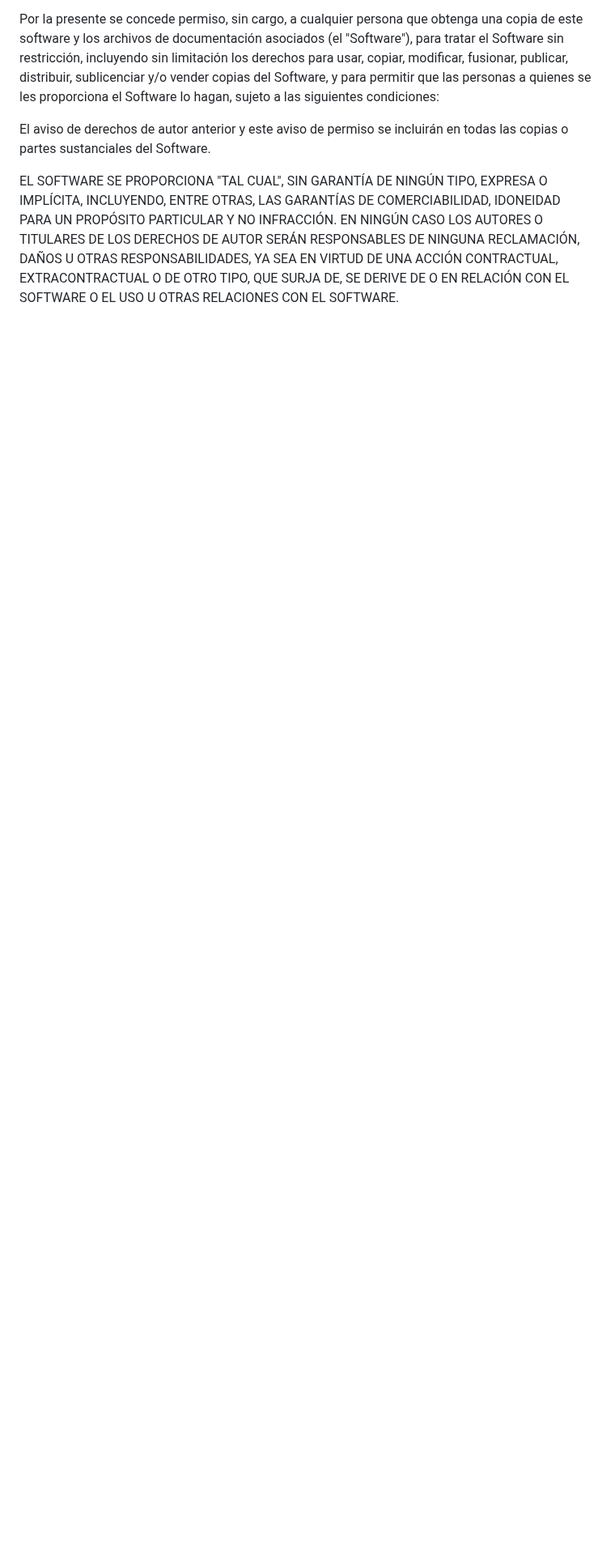
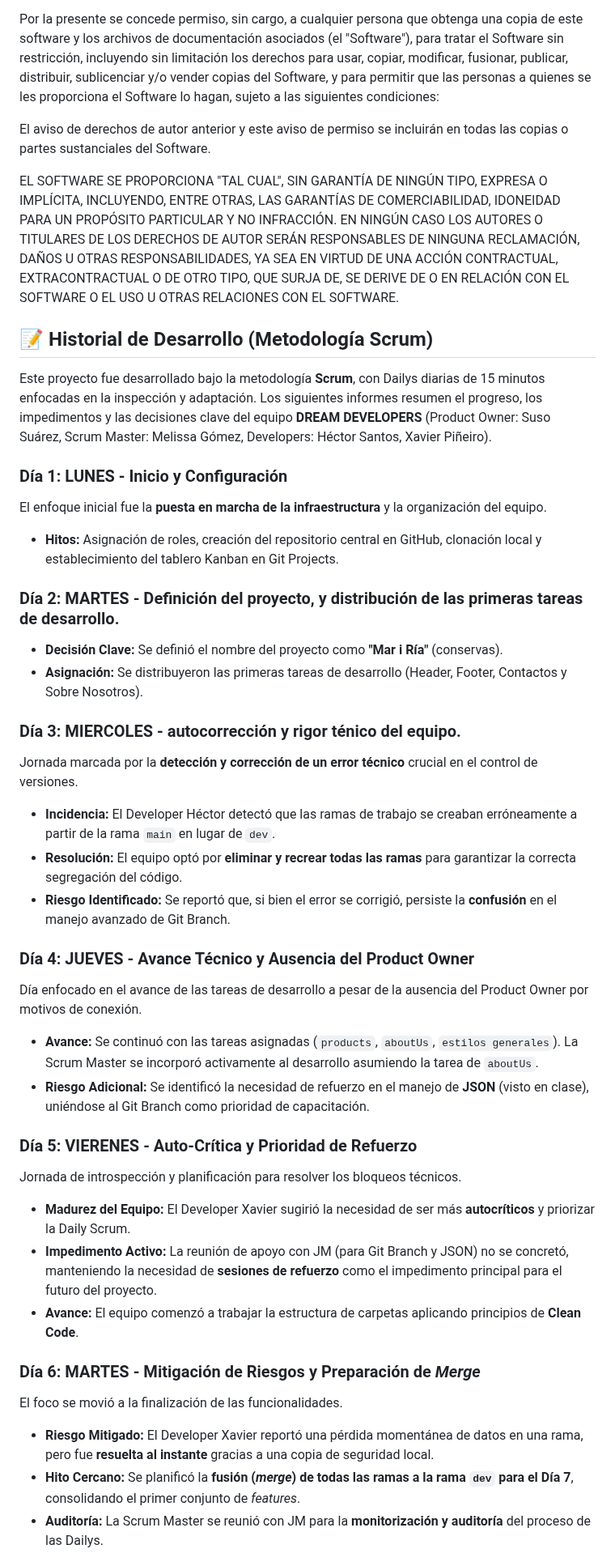
Before and after one commit to Suso777/conservas, a Markdown page: README.md, the part around one of its changes. Shown at 81% size. Rendered like a GitHub page; blank space fills up the shorter version.

Commit message:
feat:añadir contenido

```diff
--- a/README.md
+++ b/README.md
@@ -114,3 +114,48 @@ El aviso de derechos de autor anterior y este aviso de permiso se incluirán en
 
 EL SOFTWARE SE PROPORCIONA "TAL CUAL", SIN GARANTÍA DE NINGÚN TIPO, EXPRESA O IMPLÍCITA, INCLUYENDO, ENTRE OTRAS, LAS GARANTÍAS DE COMERCIABILIDAD, IDONEIDAD PARA UN PROPÓSITO PARTICULAR Y NO INFRACCIÓN. EN NINGÚN CASO LOS AUTORES O TITULARES DE LOS DERECHOS DE AUTOR SERÁN RESPONSABLES DE NINGUNA RECLAMACIÓN, DAÑOS U OTRAS RESPONSABILIDADES, YA SEA EN VIRTUD DE UNA ACCIÓN CONTRACTUAL, EXTRACONTRACTUAL O DE OTRO TIPO, QUE SURJA DE, SE DERIVE DE O EN RELACIÓN CON EL SOFTWARE O EL USO U OTRAS RELACIONES CON EL SOFTWARE.
 
+## 📝 Historial de Desarrollo (Metodología Scrum)
+
+Este proyecto fue desarrollado bajo la metodología **Scrum**, con Dailys diarias de 15 minutos enfocadas en la inspección y adaptación. Los siguientes informes resumen el progreso, los impedimentos y las decisiones clave del equipo **DREAM DEVELOPERS** (Product Owner: Suso Suárez, Scrum Master: Melissa Gómez, Developers: Héctor Santos, Xavier Piñeiro).
+
+### Día 1: LUNES - Inicio y Configuración
+
+El enfoque inicial fue la **puesta en marcha de la infraestructura** y la organización del equipo.
+
+* **Hitos:** Asignación de roles, creación del repositorio central en GitHub, clonación local y establecimiento del tablero Kanban en Git Projects.
+
+
+### Día 2: MARTES - Definición del proyecto, y distribución de las primeras tareas  de desarrollo.
+* **Decisión Clave:** Se definió el nombre del proyecto como **"Mar i Ría"** (conservas).
+* **Asignación:** Se distribuyeron las primeras tareas de desarrollo (Header, Footer, Contactos y Sobre Nosotros).
+
+### Día 3: MIERCOLES - autocorrección y rigor ténico del equipo.
+Jornada marcada por la **detección y corrección de un error técnico** crucial en el control de versiones.
+
+* **Incidencia:** El Developer Héctor detectó que las ramas de trabajo se creaban erróneamente a partir de la rama `main` en lugar de `dev`.
+* **Resolución:** El equipo optó por **eliminar y recrear todas las ramas** para garantizar la correcta segregación del código.
+* **Riesgo Identificado:** Se reportó que, si bien el error se corrigió, persiste la **confusión** en el manejo avanzado de Git Branch.
+
+### Día 4: JUEVES - Avance Técnico y Ausencia del Product Owner
+
+Día enfocado en el avance de las tareas de desarrollo a pesar de la ausencia del Product Owner por motivos de conexión.
+
+* **Avance:** Se continuó con las tareas asignadas (`products`, `aboutUs`, `estilos generales`). La Scrum Master se incorporó activamente al desarrollo asumiendo la tarea de `aboutUs`.
+* **Riesgo Adicional:** Se identificó la necesidad de refuerzo en el manejo de **JSON** (visto en clase), uniéndose al Git Branch como prioridad de capacitación.
+
+### Día 5: VIERENES - Auto-Crítica y Prioridad de Refuerzo
+
+Jornada de introspección y planificación para resolver los bloqueos técnicos.
+
+* **Madurez del Equipo:** El Developer Xavier sugirió la necesidad de ser más **autocríticos** y priorizar la Daily Scrum.
+* **Impedimento Activo:** La reunión de apoyo con JM (para Git Branch y JSON) no se concretó, manteniendo la necesidad de **sesiones de refuerzo** como el impedimento principal para el futuro del proyecto.
+* **Avance:** El equipo comenzó a trabajar la estructura de carpetas aplicando principios de **Clean Code**.
+
+### Día 6: MARTES - Mitigación de Riesgos y Preparación de *Merge*
+
+El foco se movió a la finalización de las funcionalidades.
+
+* **Riesgo Mitigado:** El Developer Xavier reportó una pérdida momentánea de datos en una rama, pero fue **resuelta al instante** gracias a una copia de seguridad local.
+* **Hito Cercano:** Se planificó la **fusión (*merge*) de todas las ramas a la rama `dev` para el Día 7**, consolidando el primer conjunto de *features*.
+* **Auditoría:** La Scrum Master se reunió con JM para la **monitorización y auditoría** del proceso de las Dailys.
+
```
Also changed, not shown: other parts of README.md (+14 -0 lines).
